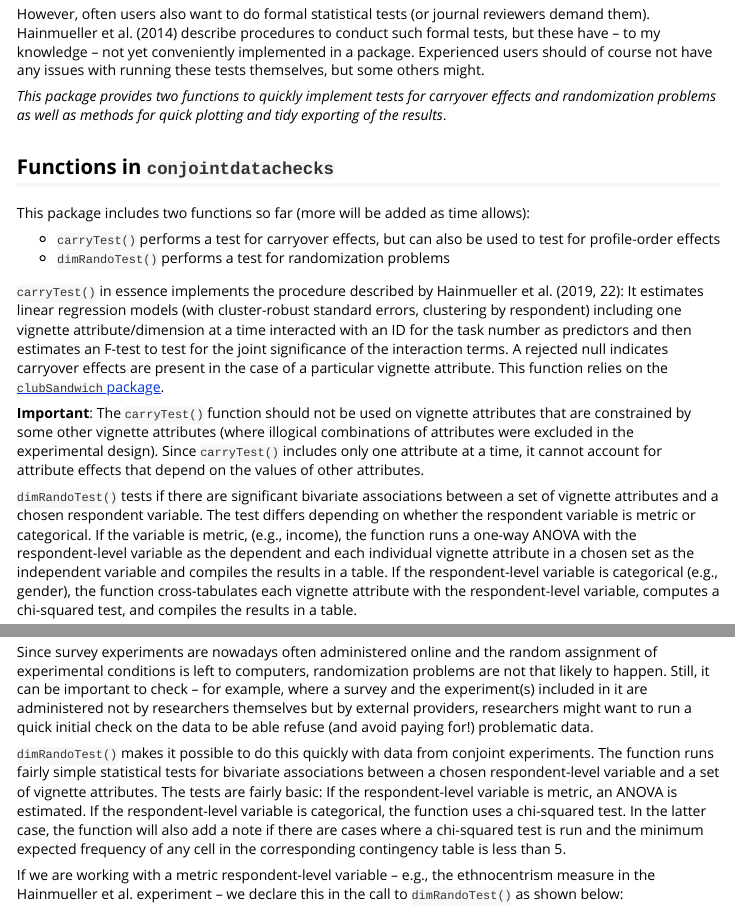
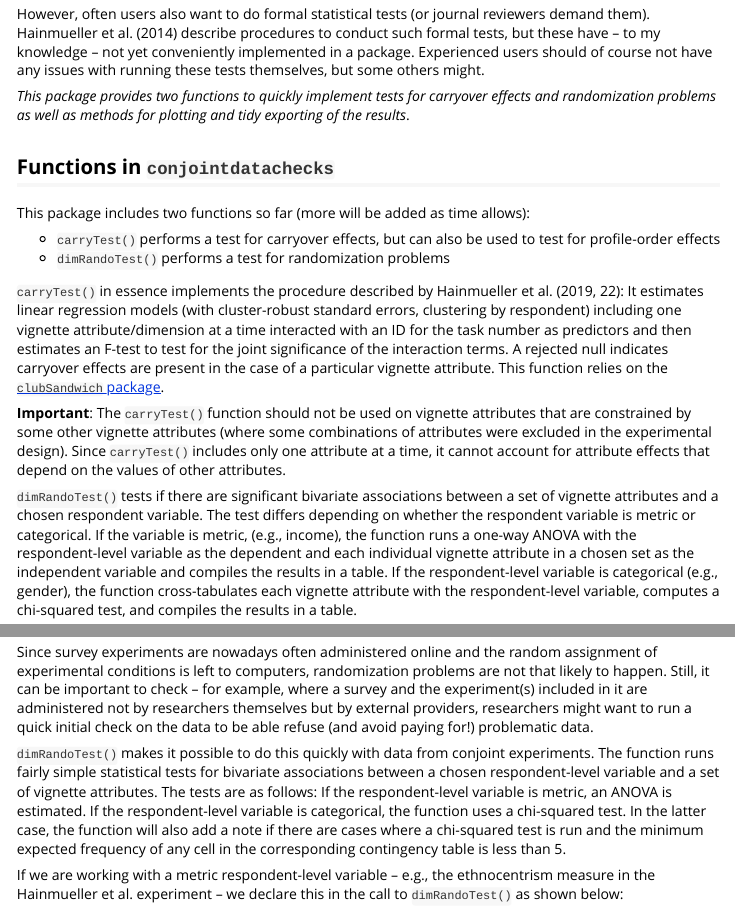
Before and after one commit to cknotz/conjointdatachecks, an R Markdown document (vignettes/conjointdatachecks.Rmd): the page in a window 1100 px wide, from 470 px down, and a second part further down, joined at a grey line. Rendered offline with R 4.5, knitr and Pandoc, with nearby package versions; some code elsewhere in the file could not run offline; long lines of code are wrapped.

Commit message:
stylistic changes to vignettes

````diff
--- a/vignettes/conjointdatachecks.Rmd
+++ b/vignettes/conjointdatachecks.Rmd
@@ -32,7 +32,7 @@ functions to check the quality of data from conjoint experiments. One data quali
 
 However, often users also want to do formal statistical tests (or journal reviewers demand them). Hainmueller et al. (2014) describe procedures to conduct such formal tests, but these have -- to my knowledge -- not yet conveniently implemented in a package. Experienced users should of course not have any issues with running these tests themselves, but some others might.
 
-_This package provides two functions to quickly implement tests for carryover effects and randomization problems as well as methods for quick plotting and tidy exporting of the results_.
+_This package provides two functions to quickly implement tests for carryover effects and randomization problems as well as methods for plotting and tidy exporting of the results_.
 
 ## Functions in `conjointdatachecks`
 
@@ -43,7 +43,7 @@ This package includes two functions so far (more will be added as time allows):
 
 `carryTest()` in essence implements the procedure described by Hainmueller et al. (2019, 22): It estimates linear regression models (with cluster-robust standard errors, clustering by respondent) including one vignette attribute/dimension at a time interacted with an ID for the task number as predictors and then estimates an F-test to test for the joint significance of the interaction terms. A rejected null indicates carryover effects are present in the case of a particular vignette attribute. This function relies on the [`clubSandwich` package](https://cran.r-project.org/web/packages/clubSandwich/vignettes/Wald-tests-in-clubSandwich.html#testing-an-interaction).
 
-**Important**: The `carryTest()` function should not be used on vignette attributes that are constrained by some other vignette attributes (where illogical combinations of attributes were excluded in the experimental design). Since `carryTest()` includes only one attribute at a time, it cannot account for attribute effects that depend on the values of other attributes.
+**Important**: The `carryTest()` function should not be used on vignette attributes that are constrained by some other vignette attributes (where some combinations of attributes were excluded in the experimental design). Since `carryTest()` includes only one attribute at a time, it cannot account for attribute effects that depend on the values of other attributes.
 
 `dimRandoTest()` tests if there are significant bivariate associations between a set of vignette attributes and a chosen respondent variable. The test differs depending on whether the respondent variable is metric or categorical. If the variable is metric, (e.g., income), the function runs a one-way ANOVA with the respondent-level variable as the dependent and each individual vignette attribute in a chosen set as the independent variable and compiles the results in a table. If the respondent-level variable is categorical (e.g., gender), the function cross-tabulates each vignette attribute with the respondent-level variable, computes a chi-squared test, and compiles the results in a table.
 
@@ -140,7 +140,7 @@ Here we find significant effects in the cases of the "Gender" attribute. Looking
 
 Since survey experiments are nowadays often administered online and the random assignment of experimental conditions is left to computers, randomization problems are not that likely to happen. Still, it can be important to check -- for example, where a survey and the experiment(s) included in it are administered not by researchers themselves but by external providers, researchers might want to run a quick initial check on the data to be able refuse (and avoid paying for!) problematic data.
 
-`dimRandoTest()` makes it possible to do this quickly with data from conjoint experiments. The function runs fairly simple statistical tests for bivariate associations between a chosen respondent-level variable and a set of vignette attributes. The tests are fairly basic: If the respondent-level variable is metric, an ANOVA is estimated. If the respondent-level variable is categorical, the function uses a chi-squared test. In the latter case, the function will also add a note if there are cases where a chi-squared test is run and the minimum expected frequency of any cell in the corresponding contingency table is less than 5.
+`dimRandoTest()` makes it possible to do this quickly with data from conjoint experiments. The function runs fairly simple statistical tests for bivariate associations between a chosen respondent-level variable and a set of vignette attributes. The tests are as follows: If the respondent-level variable is metric, an ANOVA is estimated. If the respondent-level variable is categorical, the function uses a chi-squared test. In the latter case, the function will also add a note if there are cases where a chi-squared test is run and the minimum expected frequency of any cell in the corresponding contingency table is less than 5.
 
 If we are working with a metric respondent-level variable -- e.g., the ethnocentrism measure in the Hainmueller et al. experiment -- we declare this in the call to `dimRandoTest()` as shown below:
 ```{r dimrando}
````
Also changed, not shown: vignettes/repl_checks.Rmd (+3 -3 lines).
